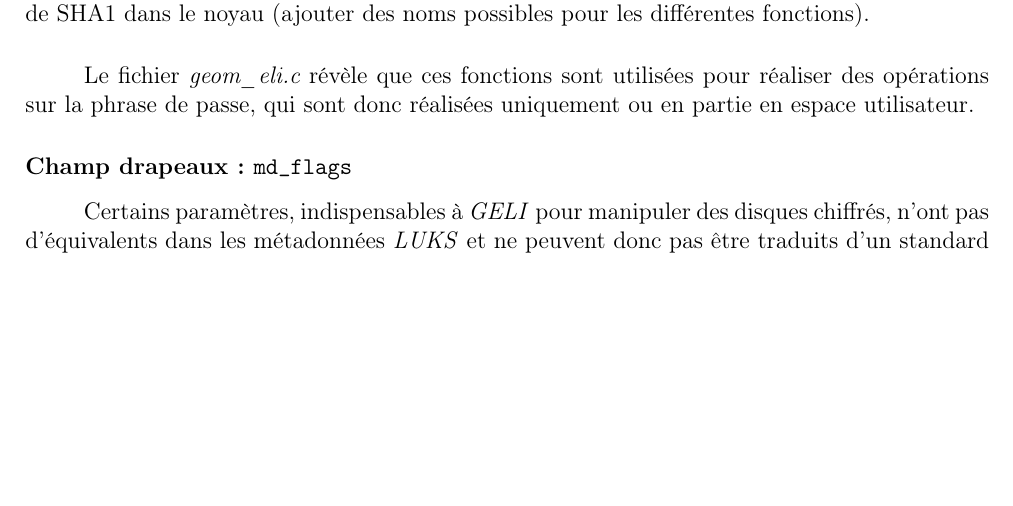
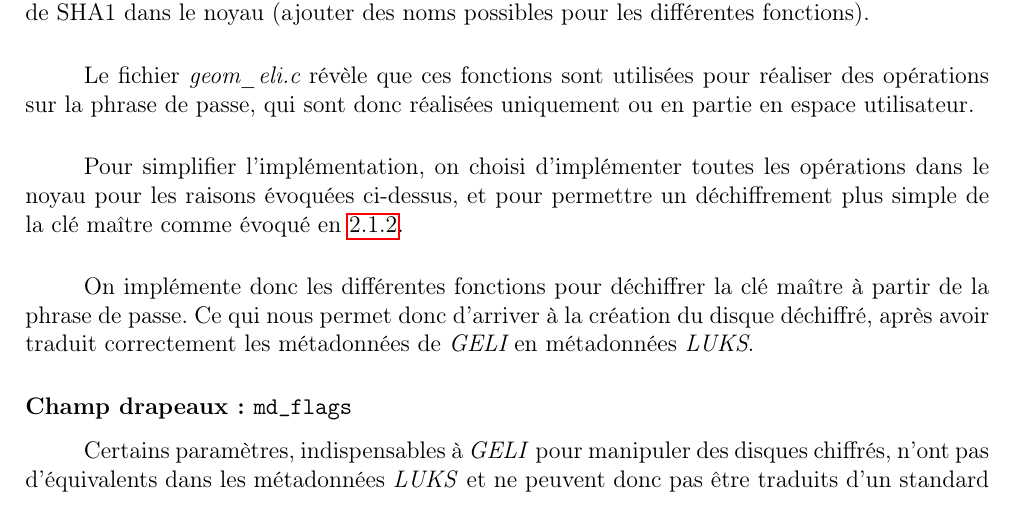
Before and after one commit to PFE-geom-luks/rapport, a LaTeX document (rapport.tex, which reads choix_developpement/choix_developpement.tex): part of page 18 of 24 before the commit and part of page 18 of 25 after it, cut so that both start at the same text, the shorter picture padded with empty space. Compiled offline with pdfLaTeX.

Commit message:
add end of kernel/userspace implementation

```diff
--- a/choix_developpement/choix_developpement.tex
+++ b/choix_developpement/choix_developpement.tex
@@ -336,6 +337,15 @@ Le fichier {\em geom\_eli.c} révèle que ces fonctions sont utilisées pour ré
 des opérations sur la phrase de passe, qui sont donc réalisées uniquement ou
 en partie en espace utilisateur.
 
+\paragraph{}
+Pour simplifier l'implémentation, on choisi d'implémenter toutes les opérations
+dans le noyau pour les raisons évoquées ci-dessus, et pour permettre un
+déchiffrement plus simple de la clé maître comme évoqué en \ref{sub:dechif_cle}.
+\paragraph{}
+On implémente donc les différentes fonctions pour déchiffrer la clé maître à
+partir de la phrase de passe. Ce qui nous permet donc d'arriver à la création
+du disque déchiffré, après avoir traduit correctement les métadonnées de
+{\em GELI} en métadonnées {\em LUKS}.
 
 \subsubsection{Champ drapeaux: \texttt{md\_flags}}
 \paragraph{}
```
Also changed, not shown: choix_developpement/choix_developpement.tex (1 more changed lines).
